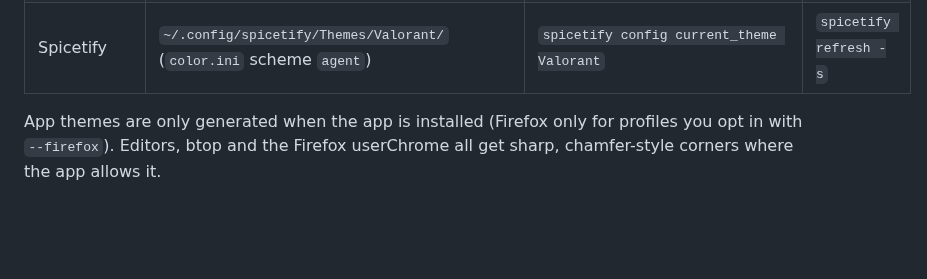
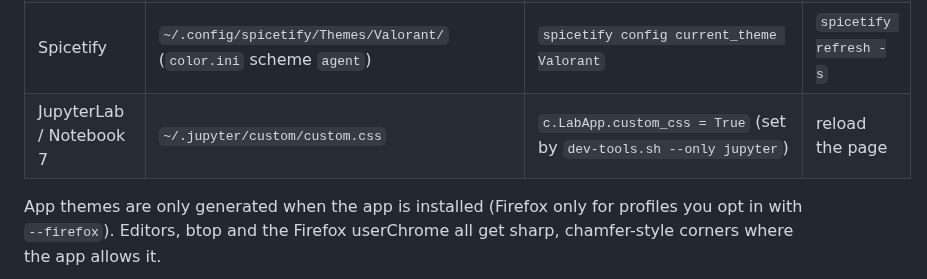
Before and after one commit to aditya36900/Valo-skin, a Markdown page: docs/DOTFILES.md, the part around the change. Rendered like a GitHub page; blank space fills up the shorter version.

```diff
--- a/docs/DOTFILES.md
+++ b/docs/DOTFILES.md
@@ -22,6 +22,7 @@ small colour *include* files and reloads what it can. Your own config files are
 | Firefox / LibreWolf / Zen (`--firefox`) | `<profile>/chrome/valorant-colors.css` + static `valorant.css` | `@import` in `userChrome.css`, pref in `user.js` | restart |
 | Vesktop / Vencord / Equibop | `~/.config/<client>/themes/valorant.theme.css` | enable it in Settings → Themes | automatic |
 | Spicetify | `~/.config/spicetify/Themes/Valorant/` (`color.ini` scheme `agent`) | `spicetify config current_theme Valorant` | `spicetify refresh -s` |
+| JupyterLab / Notebook 7 | `~/.jupyter/custom/custom.css` | `c.LabApp.custom_css = True` (set by `dev-tools.sh --only jupyter`) | reload the page |
 
 App themes are only generated when the app is installed (Firefox only for profiles you opt in
 with `--firefox`). Editors, btop and the Firefox userChrome all get sharp, chamfer-style corners
```
Also changed, not shown: README.md (+3 -2 lines), docs/DEV-TOOLS.md (added, +56 -0 lines), docs/previews/jupyterlab.png (added), 3 other files.
